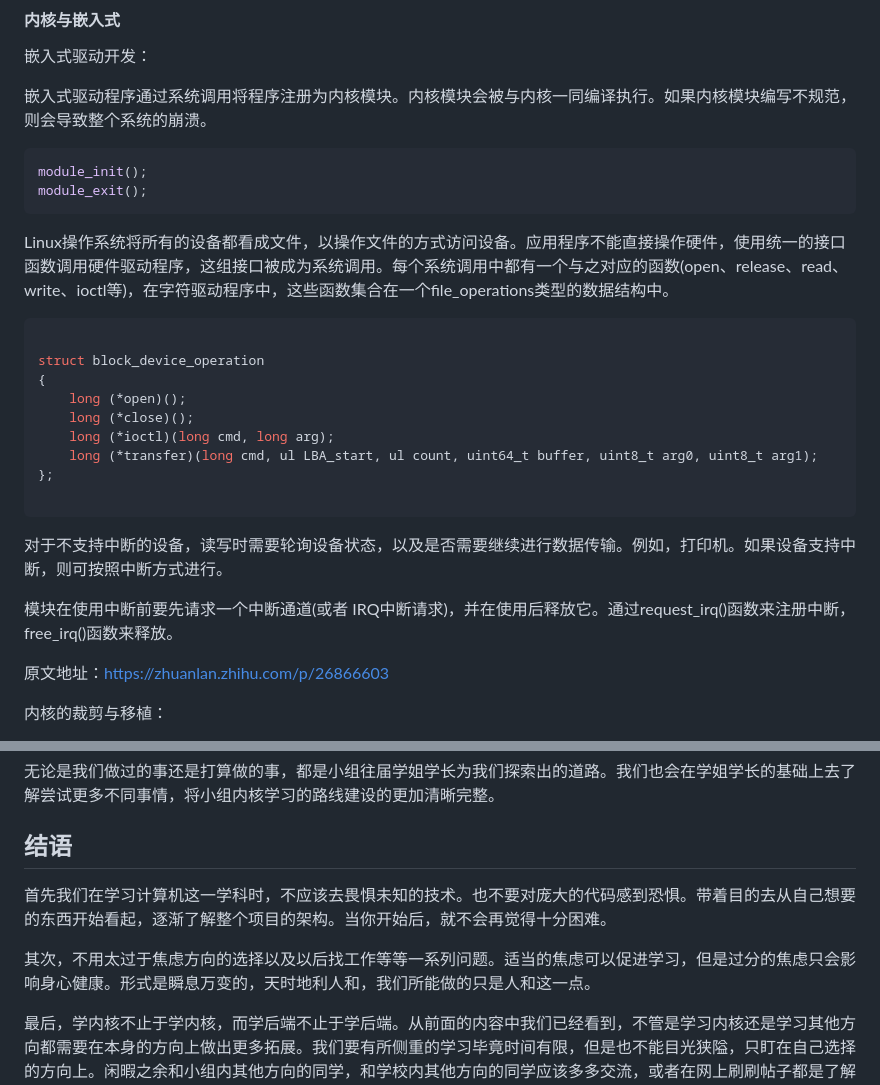
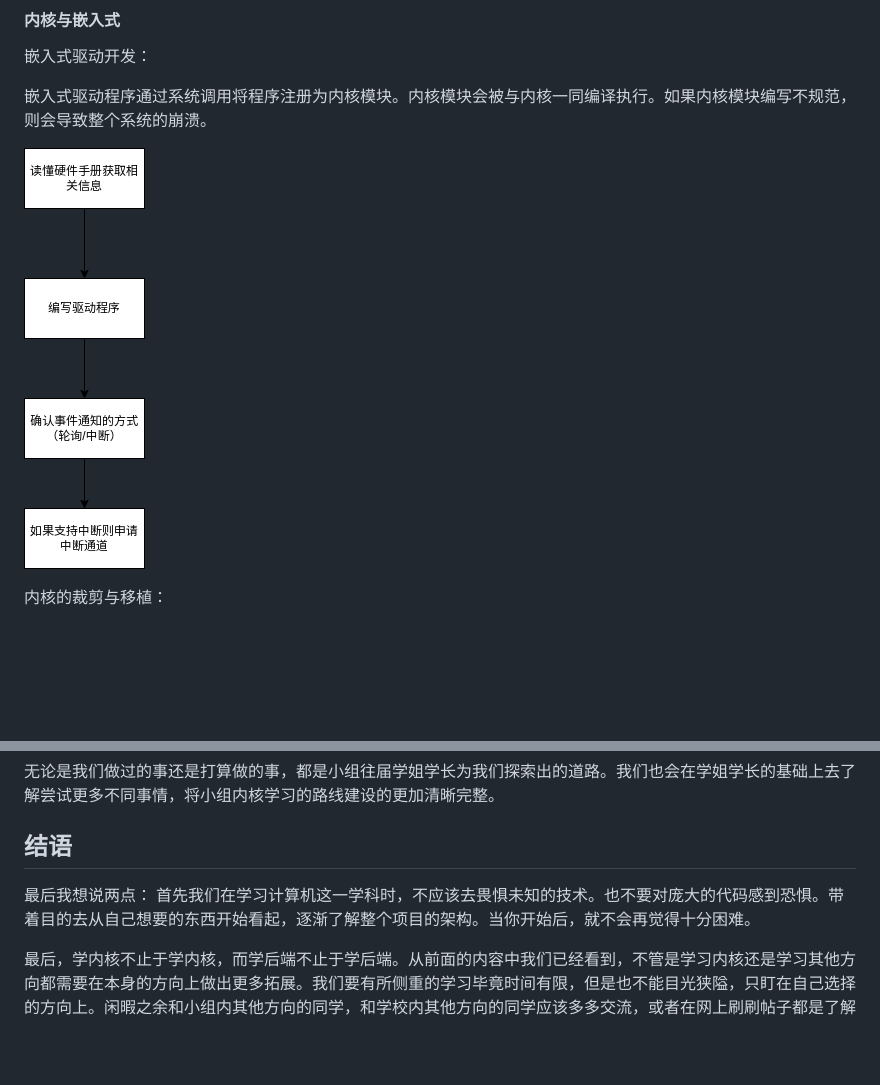
Before and after one commit to AAAwlx/wlx-practicecode, a Markdown page: 分享.md, 2 parts joined by grey strips. Rendered like a GitHub page; pictures changed too: image-10.png (added); blank space fills up the shorter version.

Commit message:
分享

````diff
--- a/分享.md
+++ b/分享.md
@@ -41,30 +41,7 @@ Docker 是一种轻量级的容器化技术，能够将应用程序及其依赖
 
 嵌入式驱动程序通过系统调用将程序注册为内核模块。内核模块会被与内核一同编译执行。如果内核模块编写不规范，则会导致整个系统的崩溃。
 
-```c
-module_init();
-module_exit();
-```
-
-Linux操作系统将所有的设备都看成文件，以操作文件的方式访问设备。应用程序不能直接操作硬件，使用统一的接口函数调用硬件驱动程序，这组接口被成为系统调用。每个系统调用中都有一个与之对应的函数(open、release、read、write、ioctl等)，在字符驱动程序中，这些函数集合在一个file_operations类型的数据结构中。
-
-```c
-
-struct block_device_operation
-{
-    long (*open)();
-    long (*close)();
-    long (*ioctl)(long cmd, long arg);
-    long (*transfer)(long cmd, ul LBA_start, ul count, uint64_t buffer, uint8_t arg0, uint8_t arg1);
-};
-
-```
-
-对于不支持中断的设备，读写时需要轮询设备状态，以及是否需要继续进行数据传输。例如，打印机。如果设备支持中断，则可按照中断方式进行。
-
-模块在使用中断前要先请求一个中断通道(或者 IRQ中断请求)，并在使用后释放它。通过request_irq()函数来注册中断，free_irq()函数来释放。
-
-原文地址：https://zhuanlan.zhihu.com/p/26866603
+![Alt text](image-10.png)
 
 内核的裁剪与移植：
 
@@ -183,8 +160,7 @@ eBPF 技术被称为“解锁内核的工具” 在后续的学习中，我们
 
 ## 结语
 
+最后我想说两点：
 首先我们在学习计算机这一学科时，不应该去畏惧未知的技术。也不要对庞大的代码感到恐惧。带着目的去从自己想要的东西开始看起，逐渐了解整个项目的架构。当你开始后，就不会再觉得十分困难。
 
-其次，不用太过于焦虑方向的选择以及以后找工作等等一系列问题。适当的焦虑可以促进学习，但是过分的焦虑只会影响身心健康。形式是瞬息万变的，天时地利人和，我们所能做的只是人和这一点。
-
 最后，学内核不止于学内核，而学后端不止于学后端。从前面的内容中我们已经看到，不管是学习内核还是学习其他方向都需要在本身的方向上做出更多拓展。我们要有所侧重的学习毕竟时间有限，但是也不能目光狭隘，只盯在自己选择的方向上。闲暇之余和小组内其他方向的同学，和学校内其他方向的同学应该多多交流，或者在网上刷刷帖子都是了解信息的绝佳方式。希望大家能开阔眼界不拘一格。
````
